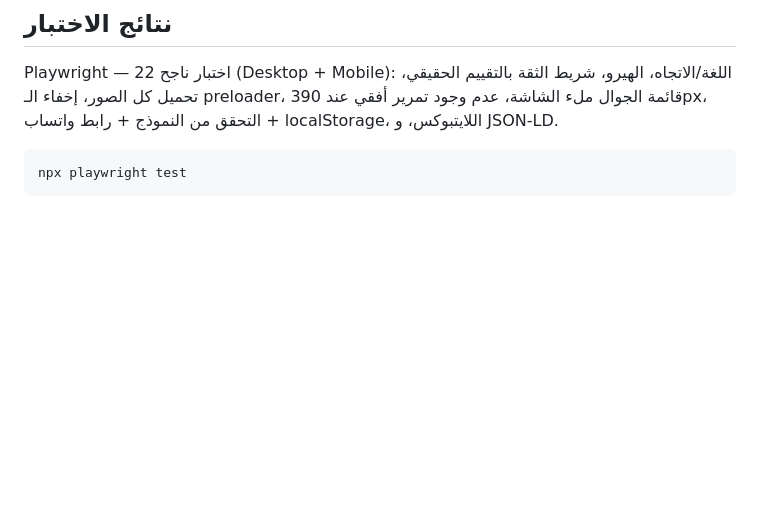
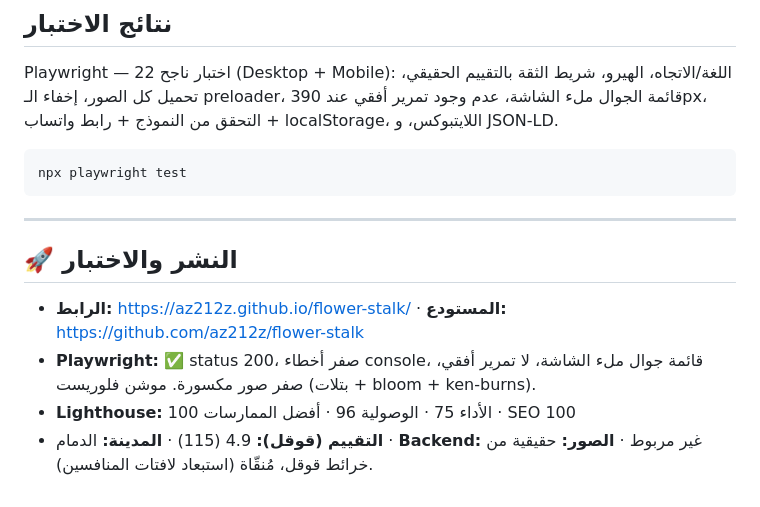
Before and after one commit to az212z/flower-stalk, a Markdown page: README.md, the part around the change. GitHub-like rendering; blank space fills up the shorter version.

Commit message:
Add deploy + QA results to README

````diff
--- a/README.md
+++ b/README.md
@@ -44,3 +44,10 @@ Playwright — 22 اختبار ناجح (Desktop + Mobile): اللغة/الات
 ```bash
 npx playwright test
 ```
+
+---
+## 🚀 النشر والاختبار
+- **الرابط:** https://az212z.github.io/flower-stalk/ · **المستودع:** https://github.com/az212z/flower-stalk
+- **Playwright:** ✅ status 200، صفر أخطاء console، قائمة جوال ملء الشاشة، لا تمرير أفقي، صفر صور مكسورة. موشن فلوريست (بتلات + bloom + ken-burns).
+- **Lighthouse:** الأداء 75 · الوصولية 96 · أفضل الممارسات 100 · SEO 100
+- **التقييم (قوقل):** 4.9 (115) · **المدينة:** الدمام · **Backend:** غير مربوط · **الصور:** حقيقية من خرائط قوقل، مُنقّاة (استبعاد لافتات المنافسين).
````
